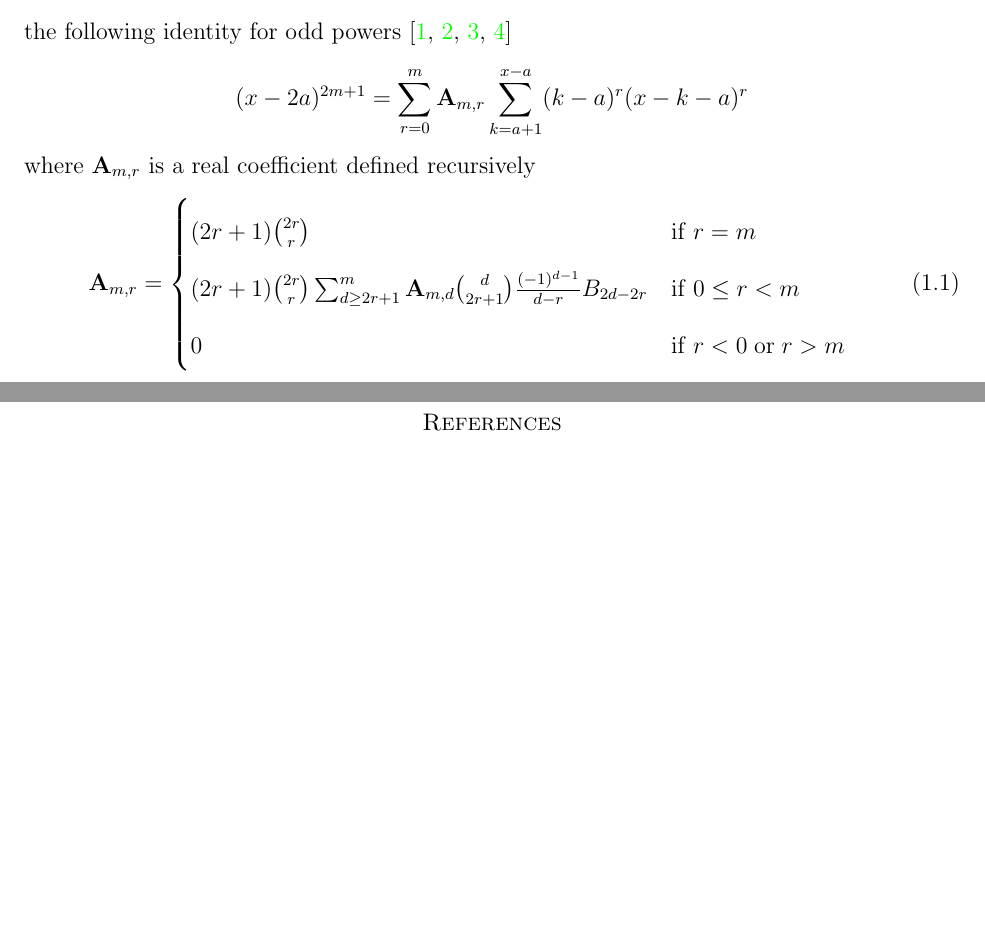
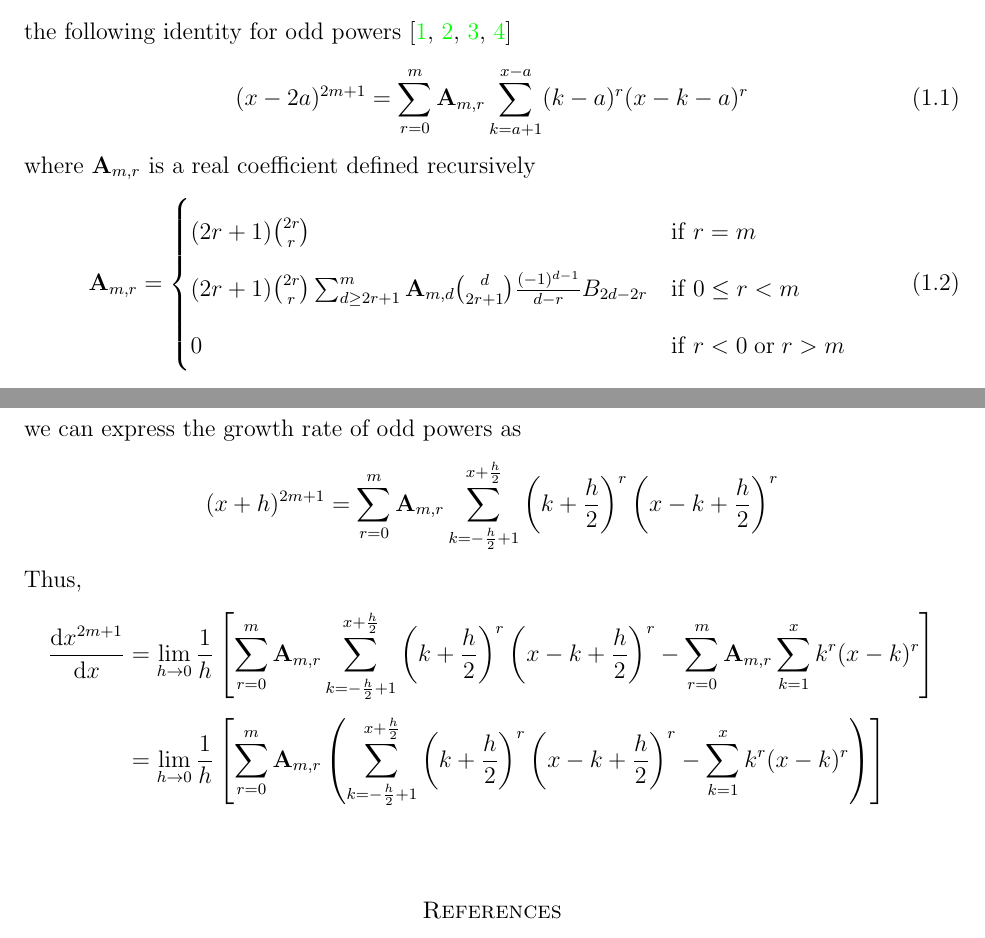
Before and after one commit to kolosovpetro/ANovelProofOfPowerRuleInCalculus, a LaTeX paper (src/ANovelProofOfPowerRuleInCalculus.tex, which reads src/sections/02_introduction.tex): two parts of pages 2 and 3 of 3, joined at a grey line, cut so that both start at the same text, the shorter picture padded with empty space. Compiled offline with pdfLaTeX.

Commit message:
add explicit derivative

```diff
--- a/src/sections/02_introduction.tex
+++ b/src/sections/02_introduction.tex
@@ -31,10 +31,11 @@ So that
 However, is the binomial theorem the only polynomial identity to express the growth rate?
 Well, not really, we can utilize different approach to express polynomial growth.
 Consider the following identity for odd powers~\cite{kolosov2024history, kolosov2016link, kolosov2022106, kolosov2023polynomial}
-\begin{align*}
+\begin{equation}
 (x-2a)
     ^{2m+1} = \sum_{r=0}^{m} \coeffA{m}{r} \sum_{k=a+1}^{x-a} (k-a)^r (x-k-a)^r
-\end{align*}
+    \label{eq:odd-power-identity}
+\end{equation}
 where $\coeffA{m}{r}$ is a real coefficient defined recursively
 \begin{equation}
     \label{eq:definition_coefficient_a}
@@ -48,3 +49,15 @@ where $\coeffA{m}{r}$ is a real coefficient defined recursively
     \end{cases}
 \end{equation}
 where $\bernoulli{t}$ are Bernoulli numbers~\cite{bateman1953higher} such that $\bernoulli{1}=\frac{1}{2}$.
+Therefore, by setting $a=-\frac{h}{2}$ in~\eqref{eq:odd-power-identity} we can express the growth rate of odd powers as
+\begin{align*}
+(x+h)
+    ^{2m+1} = \sum_{r=0}^{m} \coeffA{m}{r}
+    \sum_{k=-\frac{h}{2}+1}^{x+\frac{h}{2}} \left( k+\frac{h}{2} \right)^{r} \left(x-k+\frac{h}{2} \right)^{r}
+\end{align*}
+Thus,
+\begin{align*}
+    \odv{x^{2m+1}}{x}
+    &= \lim_{h \to 0} \frac{1}{h} \left[ \sum_{r=0}^{m} \coeffA{m}{r} \sum_{k=-\frac{h}{2}+1}^{x+\frac{h}{2}} \left( k+\frac{h}{2} \right)^{r} \left(x-k+\frac{h}{2} \right)^{r}- \sum_{r=0}^{m} \coeffA{m}{r} \sum_{k=1}^{x} k^r (x-k)^r\right] \\
+    &= \lim_{h \to 0} \frac{1}{h} \left[ \sum_{r=0}^{m} \coeffA{m}{r} \left( \sum_{k=-\frac{h}{2}+1}^{x+\frac{h}{2}} \left( k+\frac{h}{2} \right)^{r} \left(x-k+\frac{h}{2} \right)^{r}- \sum_{k=1}^{x} k^r (x-k)^r \right) \right] \\
+\end{align*}
```
Also changed, not shown: out/ANovelProofOfPowerRuleInCalculus.pdf.
